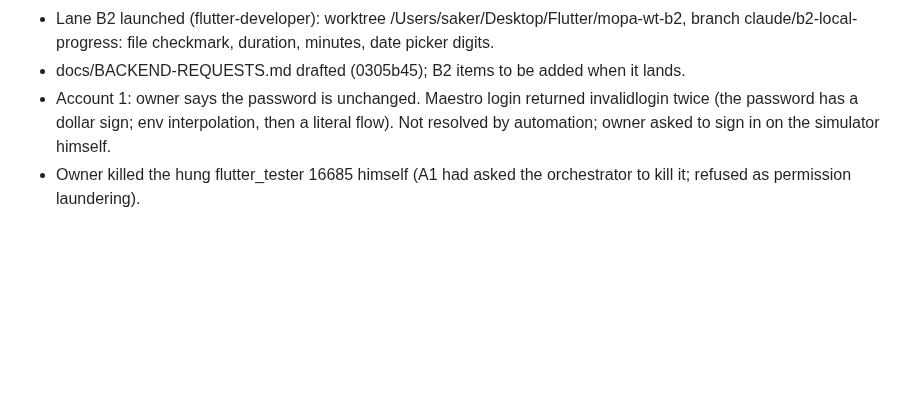
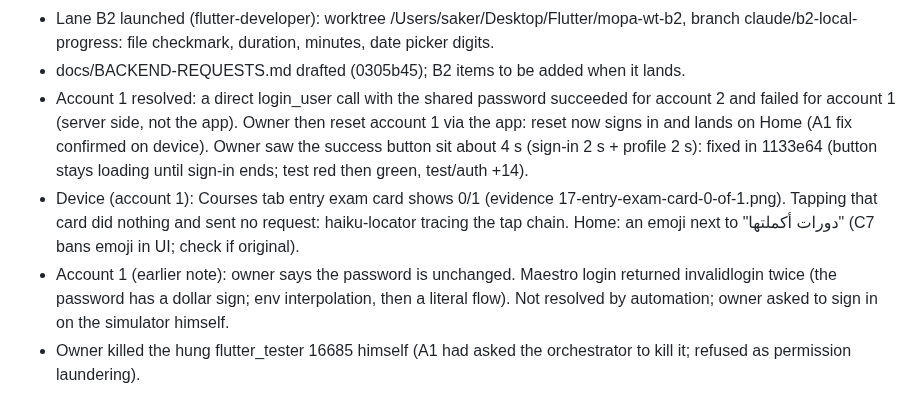
Before and after one commit to RAKAN-ALHAWAR/Messengers-of-Peace-Academy---MPA, a Markdown page: docs/CLAUDE-RUN-2026-10-28.md, the part around the change. GitHub-like rendering; blank space fills up the shorter version.

Commit message:
docs: account 1 login cause, reset delay fix, entry exam card on device
Co-Authored-By: Claude Opus 5.5 <noreply@anthropic.com>

```diff
--- a/docs/CLAUDE-RUN-2026-10-28.md
+++ b/docs/CLAUDE-RUN-2026-10-28.md
@@ -77,5 +77,7 @@ Estimate: 7 to 13 agent-work hours (est., basis: sonnet-high median 17-32 min pe
 - Lane C merged: delete-account row (TEMP backend, opens the site data request page), attempts explanation with no counts, email keyboard hint, OTP premise false (two guard tests only). Lane tests `+18: All tests passed!`. Device: email hint shows under the field in Arabic (evidence email-field-keyboard-hint.png). Delete row and TestInfo message not yet seen on device: the first account's chat password now returns invalidlogin (owner reset it earlier).
 - Lane B2 launched (flutter-developer): worktree /Users/saker/Desktop/Flutter/mopa-wt-b2, branch claude/b2-local-progress: file checkmark, duration, minutes, date picker digits.
 - docs/BACKEND-REQUESTS.md drafted (0305b45); B2 items to be added when it lands.
-- Account 1: owner says the password is unchanged. Maestro login returned invalidlogin twice (the password has a dollar sign; env interpolation, then a literal flow). Not resolved by automation; owner asked to sign in on the simulator himself.
+- Account 1 resolved: a direct login_user call with the shared password succeeded for account 2 and failed for account 1 (server side, not the app). Owner then reset account 1 via the app: reset now signs in and lands on Home (A1 fix confirmed on device). Owner saw the success button sit about 4 s (sign-in 2 s + profile 2 s): fixed in 1133e64 (button stays loading until sign-in ends; test red then green, test/auth +14).
+- Device (account 1): Courses tab entry exam card shows 0/1 (evidence 17-entry-exam-card-0-of-1.png). Tapping that card did nothing and sent no request: haiku-locator tracing the tap chain. Home: an emoji next to "دورات أكملتها" (C7 bans emoji in UI; check if original).
+- Account 1 (earlier note): owner says the password is unchanged. Maestro login returned invalidlogin twice (the password has a dollar sign; env interpolation, then a literal flow). Not resolved by automation; owner asked to sign in on the simulator himself.
 - Owner killed the hung flutter_tester 16685 himself (A1 had asked the orchestrator to kill it; refused as permission laundering).
```
